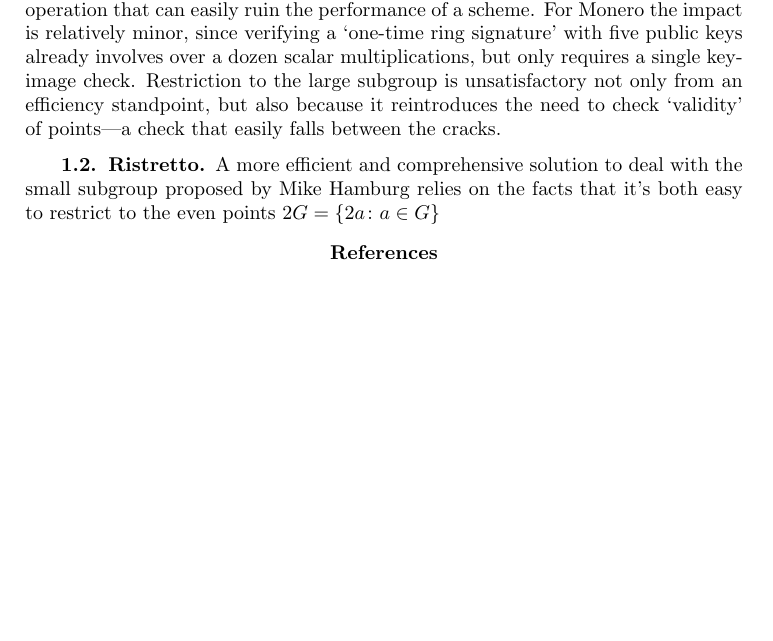
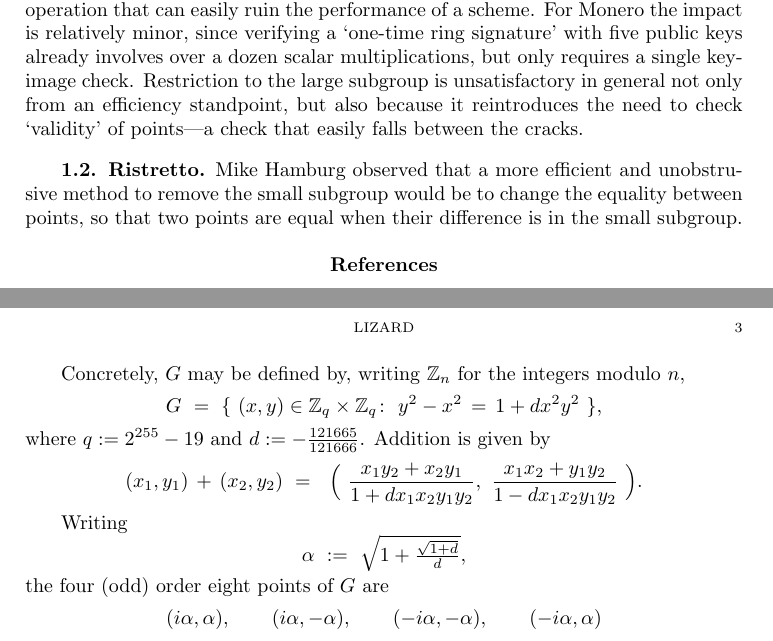
Before and after one commit to vwdata-p3/lizard, a LaTeX document (main.tex): part of page 2 of 2 before the commit and two parts of pages 2 and 3 of 3 after it, the two joined at a grey line, cut so that both start at the same text, the shorter picture padded with empty space. Compiled offline with pdfLaTeX.

Commit message:
some notes on odd points

```diff
--- a/main.tex
+++ b/main.tex
@@ -118,18 +118,29 @@ For Monero the impact is relatively minor,
 since verifying a `one-time ring signature' with five
 public keys already involves over a dozen scalar multiplications,
 but only requires a single key-image check.
-Restriction to the large subgroup is unsatisfactory not only from
+Restriction to the large subgroup is unsatisfactory in general not only from
 an efficiency standpoint, but also because it reintroduces
 the need to check `validity' of points---a check that easily
 falls between the cracks.
 
 \subsection{Ristretto}
-A more efficient and comprehensive
-solution to deal with the small subgroup
-proposed by Mike Hamburg
-relies on the facts that
-it's both easy to restrict to the even
-points $2G=\{2a\colon a\in G\}$
+Mike Hamburg observed that a more
+efficient and
+unobstrusive
+method to remove the small subgroup
+would be to change the equality between points,
+so that two points are equal when
+their difference is in the small subgroup.
+
+
+
+
+
+
+
+
+
+
 
 
 
@@ -261,5 +272,33 @@ Mention Edwards versus Montgomery coordinates.
 
 http://safecurves.cr.yp.to
 
+Concretely,
+$G$ may be defined by,
+writing~$\Z_n$ for the integers modulo~$n$,
+\begin{equation*}
+G\ =\ \{\ (x,y)\in \Z_q\times \Z_q\colon\  y^2-x^2\,=\,1+dx^2y^2\ \},
+\end{equation*}
+where~$q:=2^{255}-19$
+and $d:=-\frac{121665}{121666}$.
+Addition is given by
+\begin{equation*}
+    (x_1,y_1)\,+\,(x_2,y_2)\ =\  \
+    \Bigl(\ \frac{x_1y_2+x_2y_1}{1+dx_1x_2y_1y_2},\
+    \frac{x_1x_2+y_1y_2}{1-dx_1x_2y_1y_2}\ \Bigr).
+\end{equation*}
+
+Writing
+\begin{equation*}
+    \textstyle
+    \alpha \ :=\ \sqrt{1+\frac{\sqrt{1+d}}{d}},
+\end{equation*}
+the four (odd) order eight points of~$G$
+are
+\begin{equation*}
+(i\alpha,\alpha),\qquad(i\alpha,-\alpha),
+    \qquad(-i\alpha,-\alpha),\qquad (-i\alpha,\alpha)
+\end{equation*}
+
+
 
 \end{document}
```
